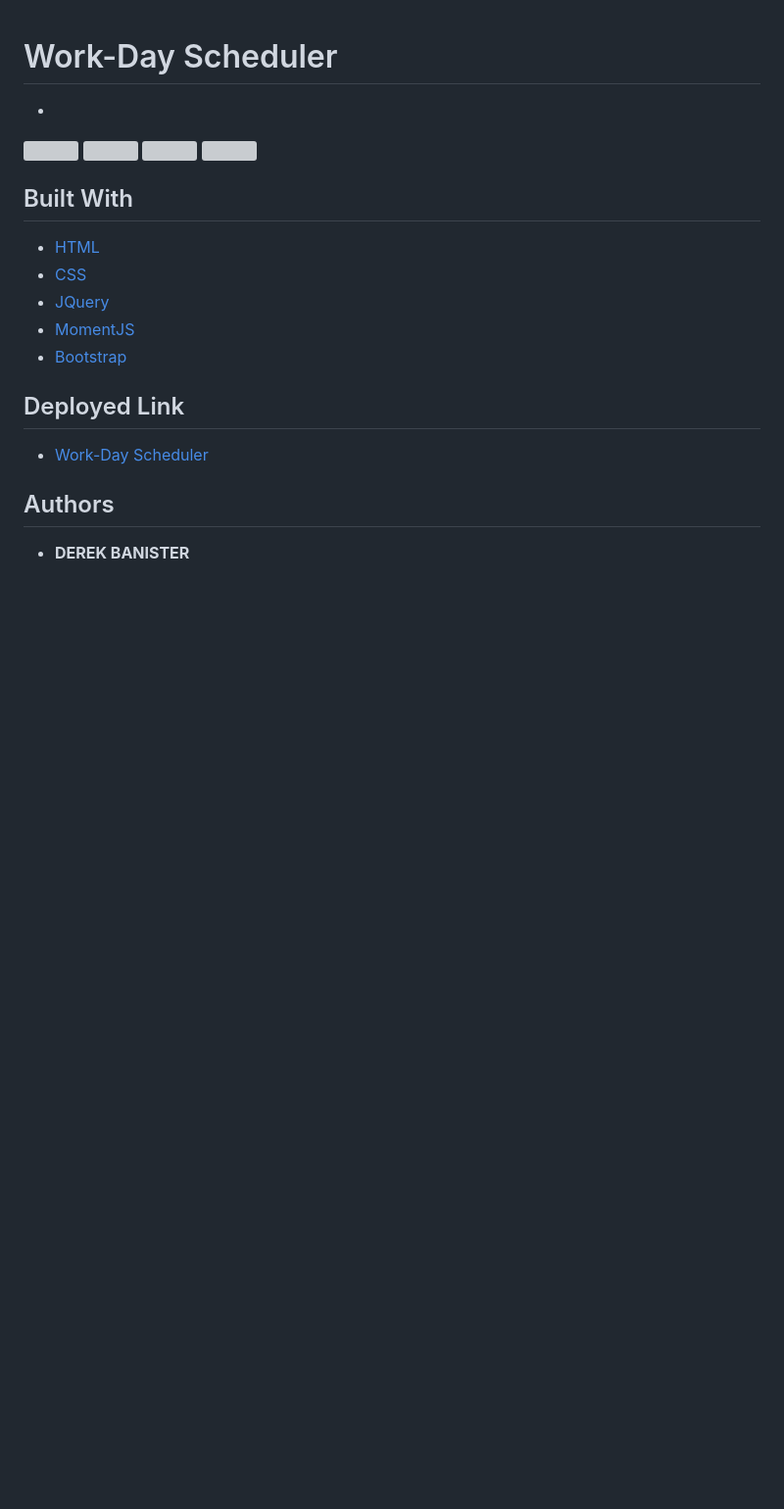
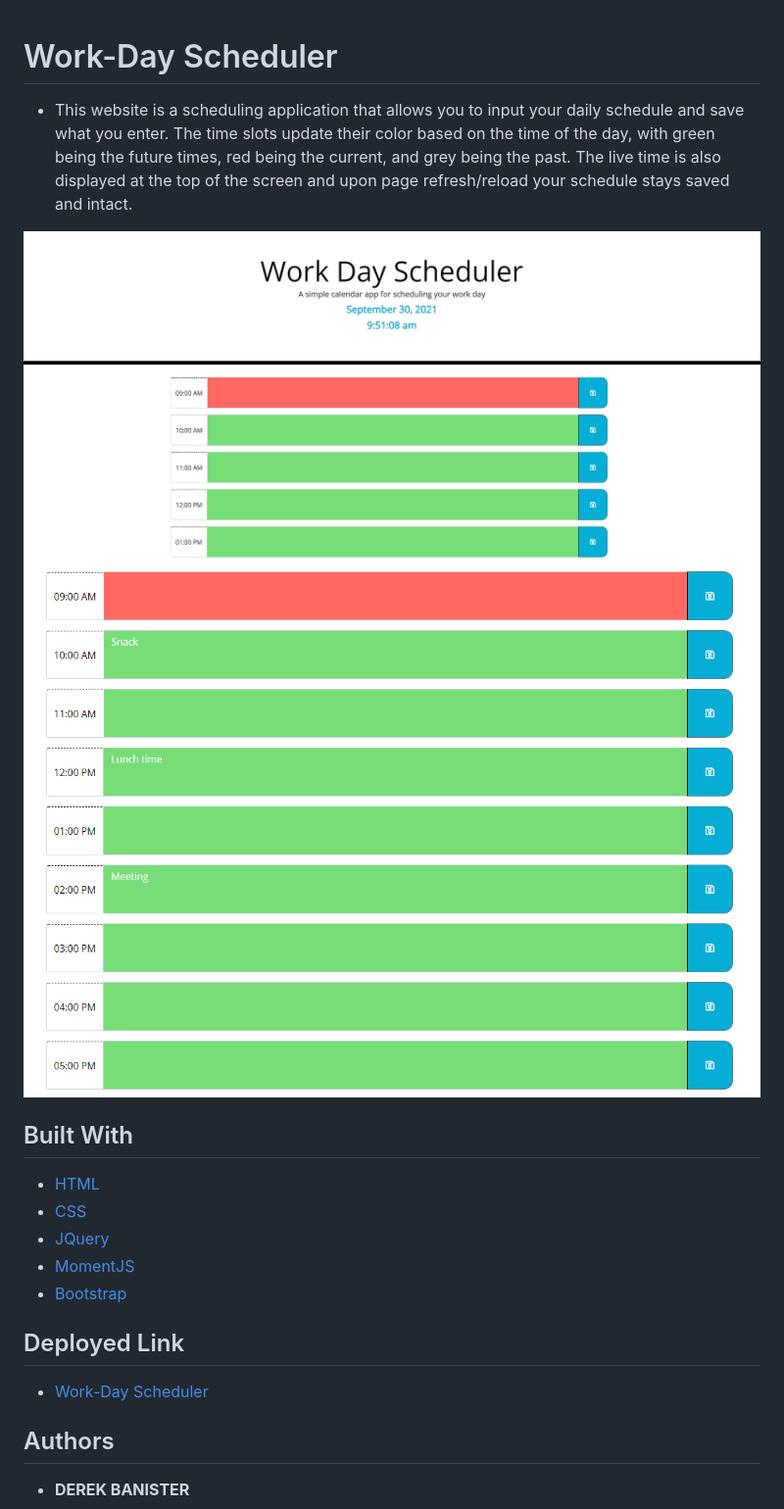
Before and after one commit to DerekBanister/work-day-scheduler, a Markdown page: README.md, the part around the change. Shown: that part at 98% size. Drawn GitHub-style; pictures changed too: assets/work1.PNG (added), assets/work2.PNG (added); blank space fills up the shorter version; grey boxes are pictures that could not be loaded.

Commit message:
updating README and adding pictures

```diff
--- a/README.md
+++ b/README.md
@@ -1,11 +1,9 @@
 # Work-Day Scheduler
 
-*
+* This website is a scheduling application that allows you to input your daily schedule and save what you enter. The time slots update their color based on the time of the day, with green being the future times, red being the current, and grey being the past. The live time is also displayed at the top of the screen and upon page refresh/reload your schedule stays saved and intact.
 
-![]()
-![]()
-![]()
-![]()
+![WorkDay1](assets/work1.PNG)
+![WorkDay2](assets/work2.PNG)
 
 ## Built With
 
```
